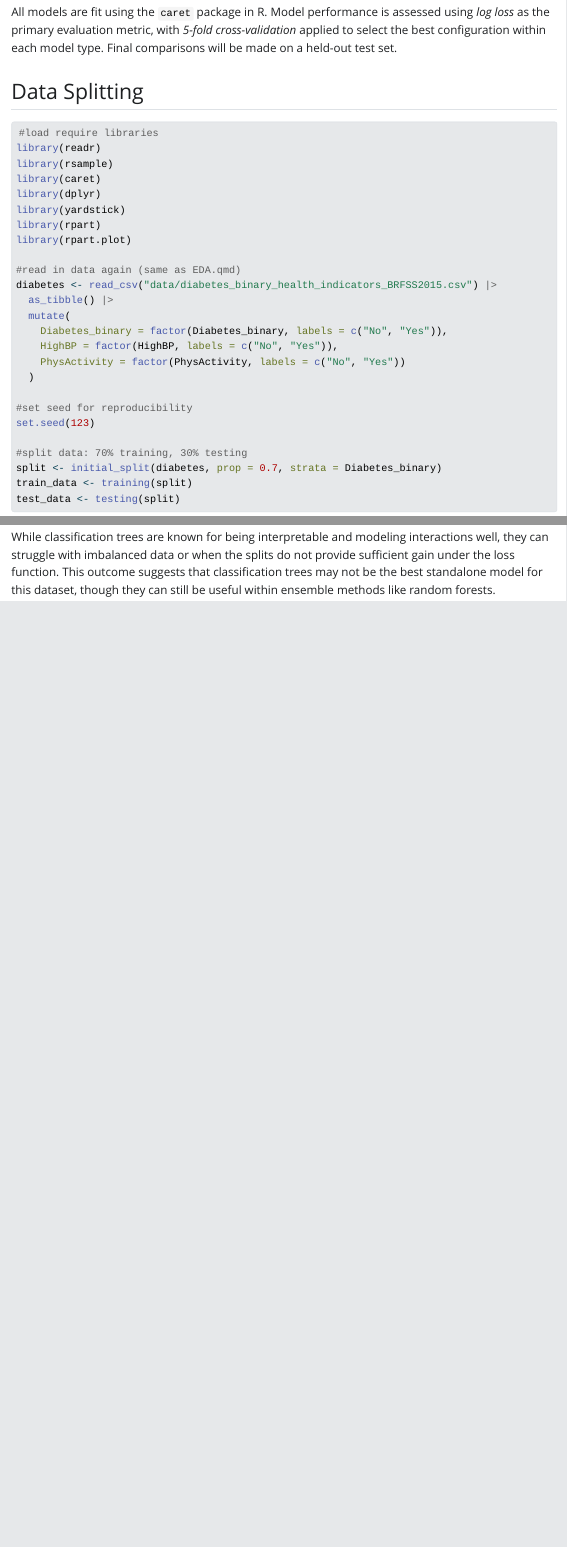
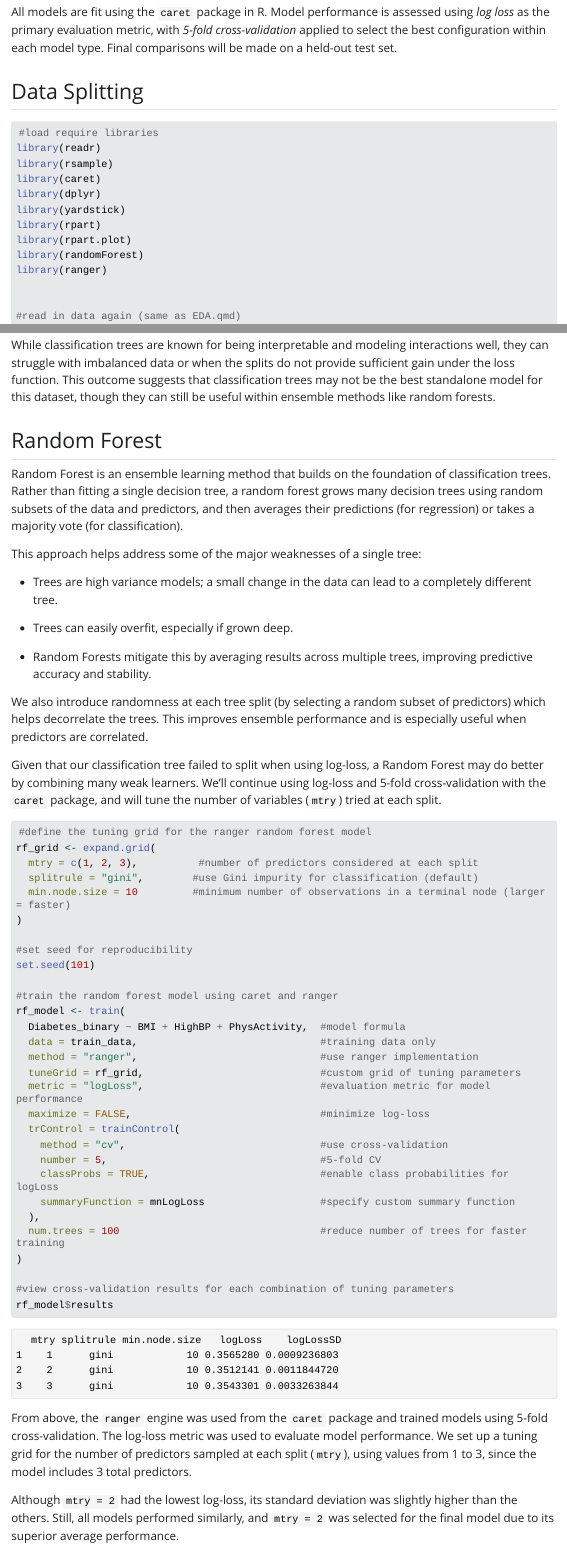
Before and after one commit to Harriscal/Project3_ST558, a Quarto document (Modeling.qmd): the page in a window 1100 px wide, from 350 px down, and a second part further down, joined at a grey line. The pictures show the output file Modeling.html that the author committed with the source, opened offline; Quarto's library style sheets are replaced by a plain one without menus; long lines of code are wrapped.

Commit message:
Completed Random Forest Section

````diff
--- a/Modeling.qmd
+++ b/Modeling.qmd
@@ -27,6 +27,9 @@ library(dplyr)
 library(yardstick)
 library(rpart)
 library(rpart.plot)
+library(randomForest)
+library(ranger)
+
 
 #read in data again (same as EDA.qmd)
 diabetes <- read_csv("data/diabetes_binary_health_indicators_BRFSS2015.csv") |>
@@ -184,3 +186,55 @@ The final classification tree plot above reveals that the model did not split th
 The tuning grid of complexity parameters (cp values) did not affect the model performance, with all configurations resulting in the same log loss of approximately 0.4038. Since no split improved the log loss metric meaningfully, the algorithm defaulted to a root-only tree.
 
 While classification trees are known for being interpretable and modeling interactions well, they can struggle with imbalanced data or when the splits do not provide sufficient gain under the loss function. This outcome suggests that classification trees may not be the best standalone model for this dataset, though they can still be useful within ensemble methods like random forests.
+
+## Random Forest
+
+Random Forest is an ensemble learning method that builds on the foundation of classification trees. Rather than fitting a single decision tree, a random forest grows many decision trees using random subsets of the data and predictors, and then averages their predictions (for regression) or takes a majority vote (for classification).
+
+This approach helps address some of the major weaknesses of a single tree:
+
+-   Trees are high variance models; a small change in the data can lead to a completely different tree.
+
+-   Trees can easily overfit, especially if grown deep.
+
+-   Random Forests mitigate this by averaging results across multiple trees, improving predictive accuracy and stability.
+
+We also introduce randomness at each tree split (by selecting a random subset of predictors) which helps decorrelate the trees. This improves ensemble performance and is especially useful when predictors are correlated.
+
+Given that our classification tree failed to split when using log-loss, a Random Forest may do better by combining many weak learners. We'll continue using log-loss and 5-fold cross-validation with the `caret` package, and will tune the number of variables (`mtry`) tried at each split.
+
+```{r Random Forest}
+#define the tuning grid for the ranger random forest model
+rf_grid <- expand.grid(
+  mtry = c(1, 2, 3),          #number of predictors considered at each split
+  splitrule = "gini",        #use Gini impurity for classification (default)
+  min.node.size = 10         #minimum number of observations in a terminal node (larger = faster)
+)
+
+#set seed for reproducibility
+set.seed(101)
+
+#train the random forest model using caret and ranger
+rf_model <- train(
+  Diabetes_binary ~ BMI + HighBP + PhysActivity,  #model formula
+  data = train_data,                              #training data only
+  method = "ranger",                              #use ranger implementation
+  tuneGrid = rf_grid,                             #custom grid of tuning parameters
+  metric = "logLoss",                             #evaluation metric for model performance
+  maximize = FALSE,                               #minimize log-loss
+  trControl = trainControl(
+    method = "cv",                                #use cross-validation
+    number = 5,                                   #5-fold CV
+    classProbs = TRUE,                            #enable class probabilities for logLoss
+    summaryFunction = mnLogLoss                   #specify custom summary function
+  ),
+  num.trees = 100                                 #reduce number of trees for faster training
+)
+
+#view cross-validation results for each combination of tuning parameters
+rf_model$results
+```
+
+From above, the `ranger` engine was used from the `caret` package and trained models using 5-fold cross-validation. The log-loss metric was used to evaluate model performance. We set up a tuning grid for the number of predictors sampled at each split (`mtry`), using values from 1 to 3, since the model includes 3 total predictors.
+
+Although `mtry = 2` had the lowest log-loss, its standard deviation was slightly higher than the others. Still, all models performed similarly, and `mtry = 2` was selected for the final model due to its superior average performance.
````
Also changed, not shown: Modeling.html, Modeling.qmd (13 more changed lines).
